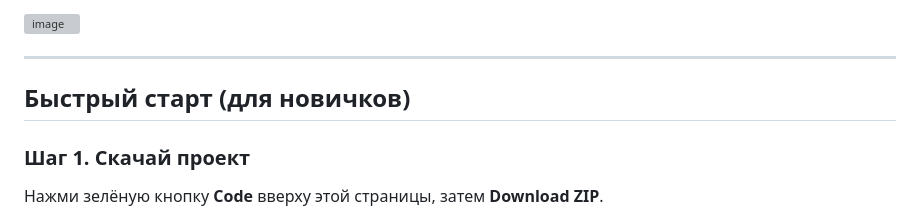
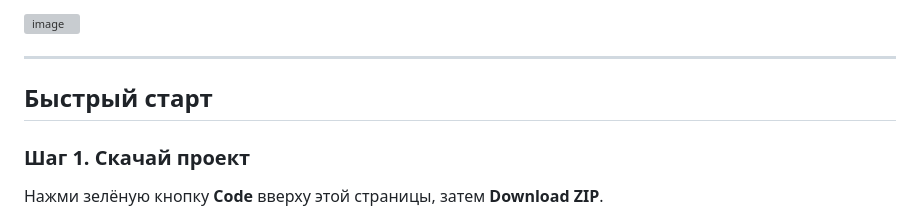
Before and after one commit to UlyanaPerova/pik_eva, a Markdown page: README.md, the part around the change. GitHub-like rendering; grey boxes are pictures that could not be loaded.

Commit message:
Update quick start section in README

```diff
--- a/README.md
+++ b/README.md
@@ -6,7 +6,7 @@
 
 ---
 
-## Быстрый старт (для новичков)
+## Быстрый старт
 
 ### Шаг 1. Скачай проект
 
```
